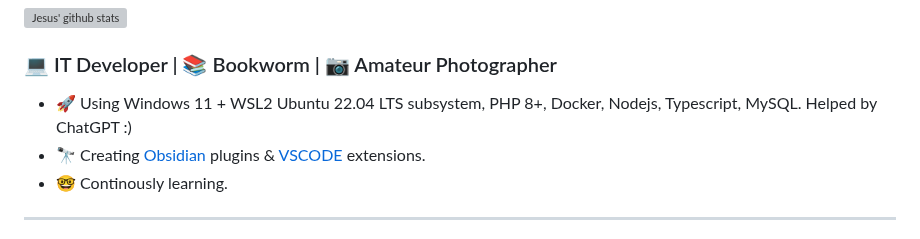
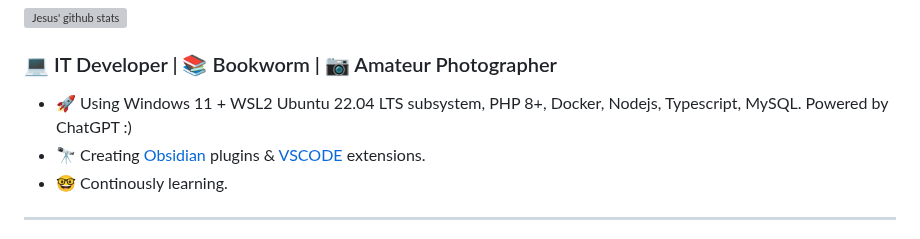
Before and after one commit to jesuserro/jesuserro, a Markdown page: README.md, the part around the change. Drawn GitHub-style; grey boxes are pictures that could not be loaded.

```diff
--- a/README.md
+++ b/README.md
@@ -8,7 +8,7 @@
 
 ### 💻 IT Developer | 📚 Bookworm | 📷 Amateur Photographer
 
-- 🚀 Using Windows 11 + WSL2 Ubuntu 22.04 LTS subsystem, PHP 8+, Docker, Nodejs, Typescript, MySQL. Helped by ChatGPT :)
+- 🚀 Using Windows 11 + WSL2 Ubuntu 22.04 LTS subsystem, PHP 8+, Docker, Nodejs, Typescript, MySQL. Powered by ChatGPT :)
 - 🔭 Creating [Obsidian](https://obsidian.md/) plugins & [VSCODE](https://code.visualstudio.com/) extensions.
 - 🤓 Continously learning.
 
```
